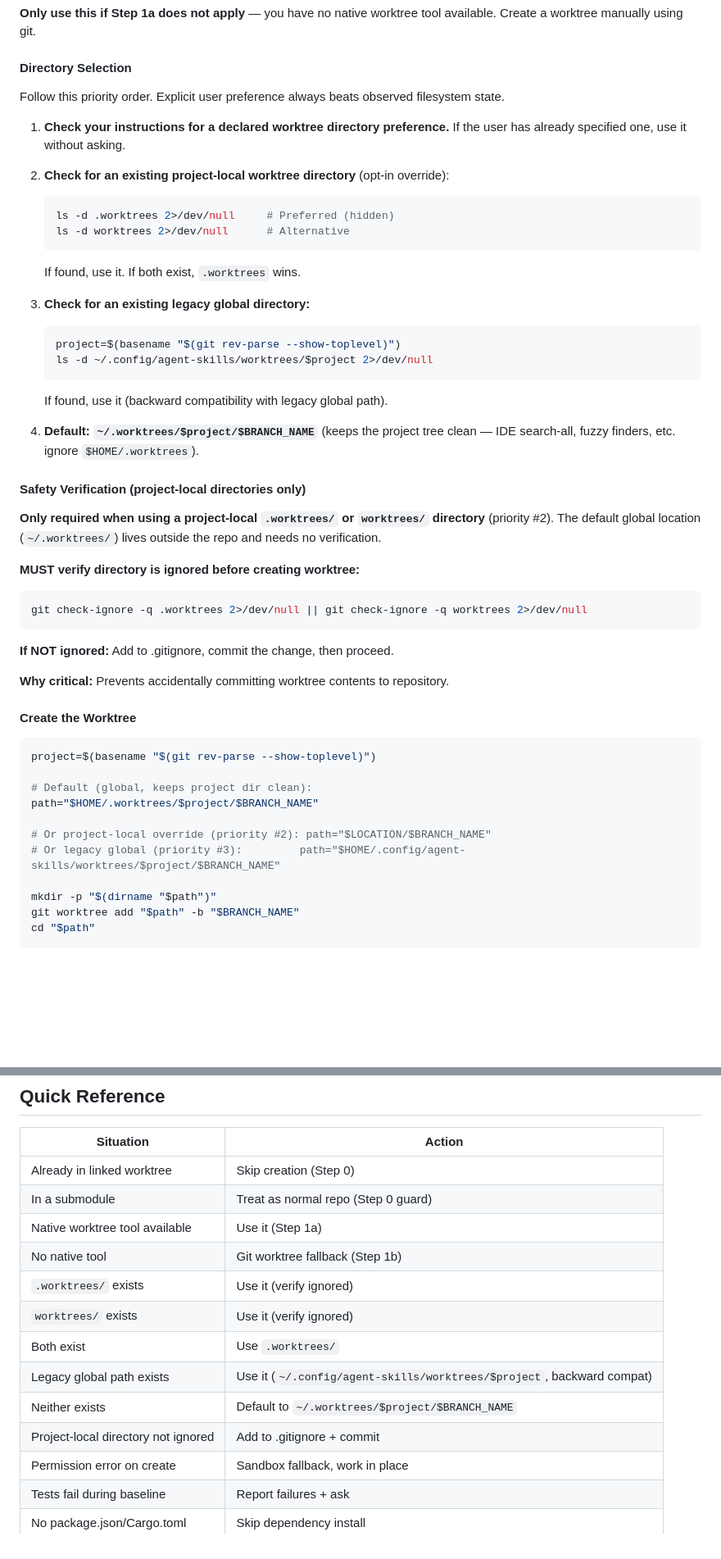
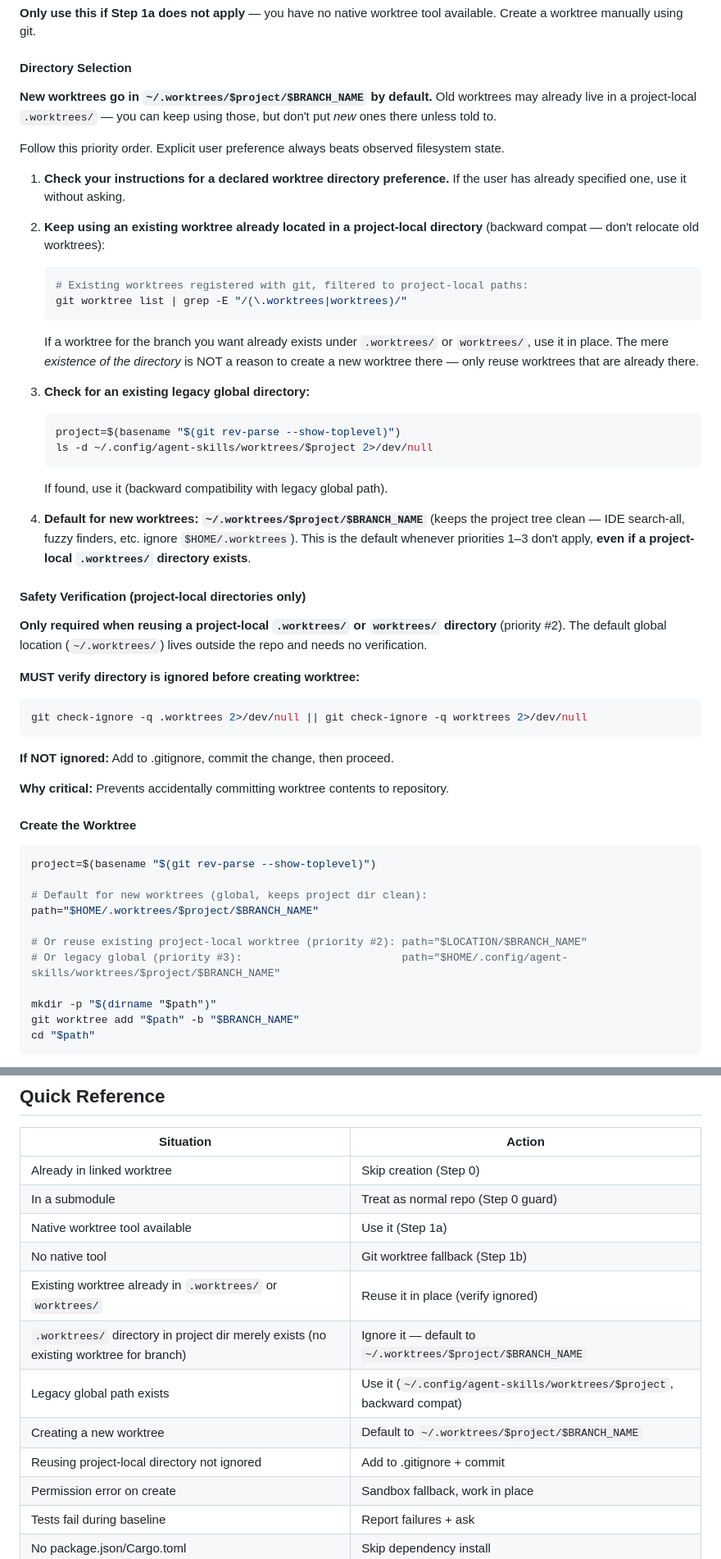
Before and after one commit to joegoldin/agent-skills, a Markdown page: skills/using-git-worktrees/SKILL.md, 2 parts joined by grey strips. Shown at 82% size. GitHub-like rendering; blank space fills up the shorter version.

Commit message:
feat(using-git-worktrees): default new worktrees to ~/.worktrees, reuse old project-local ones

````diff
--- a/skills/using-git-worktrees/SKILL.md
+++ b/skills/using-git-worktrees/SKILL.md
@@ -58,16 +58,18 @@ Only proceed to Step 1b if you have no native worktree tool available.
 
 #### Directory Selection
 
+**New worktrees go in `~/.worktrees/$project/$BRANCH_NAME` by default.** Old worktrees may already live in a project-local `.worktrees/` — you can keep using those, but don't put *new* ones there unless told to.
+
 Follow this priority order. Explicit user preference always beats observed filesystem state.
 
 1. **Check your instructions for a declared worktree directory preference.** If the user has already specified one, use it without asking.
 
-2. **Check for an existing project-local worktree directory** (opt-in override):
+2. **Keep using an existing worktree already located in a project-local directory** (backward compat — don't relocate old worktrees):
    ```bash
-   ls -d .worktrees 2>/dev/null     # Preferred (hidden)
-   ls -d worktrees 2>/dev/null      # Alternative
+   # Existing worktrees registered with git, filtered to project-local paths:
+   git worktree list | grep -E "/(\.worktrees|worktrees)/"
    ```
-   If found, use it. If both exist, `.worktrees` wins.
+   If a worktree for the branch you want already exists under `.worktrees/` or `worktrees/`, use it in place. The mere *existence of the directory* is NOT a reason to create a new worktree there — only reuse worktrees that are already there.
 
 3. **Check for an existing legacy global directory:**
    ```bash
@@ -76,11 +78,11 @@ Follow this priority order. Explicit user preference always beats observed files
    ```
    If found, use it (backward compatibility with legacy global path).
 
-4. **Default: `~/.worktrees/$project/$BRANCH_NAME`** (keeps the project tree clean — IDE search-all, fuzzy finders, etc. ignore `$HOME/.worktrees`).
+4. **Default for new worktrees: `~/.worktrees/$project/$BRANCH_NAME`** (keeps the project tree clean — IDE search-all, fuzzy finders, etc. ignore `$HOME/.worktrees`). This is the default whenever priorities 1–3 don't apply, **even if a project-local `.worktrees/` directory exists**.
 
 #### Safety Verification (project-local directories only)
 
-**Only required when using a project-local `.worktrees/` or `worktrees/` directory** (priority #2). The default global location (`~/.worktrees/`) lives outside the repo and needs no verification.
+**Only required when reusing a project-local `.worktrees/` or `worktrees/` directory** (priority #2). The default global location (`~/.worktrees/`) lives outside the repo and needs no verification.
 
 **MUST verify directory is ignored before creating worktree:**
 
@@ -97,11 +99,11 @@ git check-ignore -q .worktrees 2>/dev/null || git check-ignore -q worktrees 2>/d
 ```bash
 project=$(basename "$(git rev-parse --show-toplevel)")
 
-# Default (global, keeps project dir clean):
+# Default for new worktrees (global, keeps project dir clean):
 path="$HOME/.worktrees/$project/$BRANCH_NAME"
 
-# Or project-local override (priority #2): path="$LOCATION/$BRANCH_NAME"
-# Or legacy global (priority #3):         path="$HOME/.config/agent-skills/worktrees/$project/$BRANCH_NAME"
+# Or reuse existing project-local worktree (priority #2): path="$LOCATION/$BRANCH_NAME"
+# Or legacy global (priority #3):                         path="$HOME/.config/agent-skills/worktrees/$project/$BRANCH_NAME"
 
 mkdir -p "$(dirname "$path")"
 git worktree add "$path" -b "$BRANCH_NAME"
@@ -158,12 +160,11 @@ Ready to implement <feature-name>
 | In a submodule | Treat as normal repo (Step 0 guard) |
 | Native worktree tool available | Use it (Step 1a) |
 | No native tool | Git worktree fallback (Step 1b) |
-| `.worktrees/` exists | Use it (verify ignored) |
-| `worktrees/` exists | Use it (verify ignored) |
-| Both exist | Use `.worktrees/` |
+| Existing worktree already in `.worktrees/` or `worktrees/` | Reuse it in place (verify ignored) |
+| `.worktrees/` directory in project dir merely exists (no existing worktree for branch) | Ignore it — default to `~/.worktrees/$project/$BRANCH_NAME` |
 | Legacy global path exists | Use it (`~/.config/agent-skills/worktrees/$project`, backward compat) |
-| Neither exists | Default to `~/.worktrees/$project/$BRANCH_NAME` |
-| Project-local directory not ignored | Add to .gitignore + commit |
+| Creating a new worktree | Default to `~/.worktrees/$project/$BRANCH_NAME` |
+| Reusing project-local directory not ignored | Add to .gitignore + commit |
 | Permission error on create | Sandbox fallback, work in place |
 | Tests fail during baseline | Report failures + ask |
 | No package.json/Cargo.toml | Skip dependency install |
````
Also changed, not shown: other parts of skills/using-git-worktrees/SKILL.md (+4 -3 lines).
